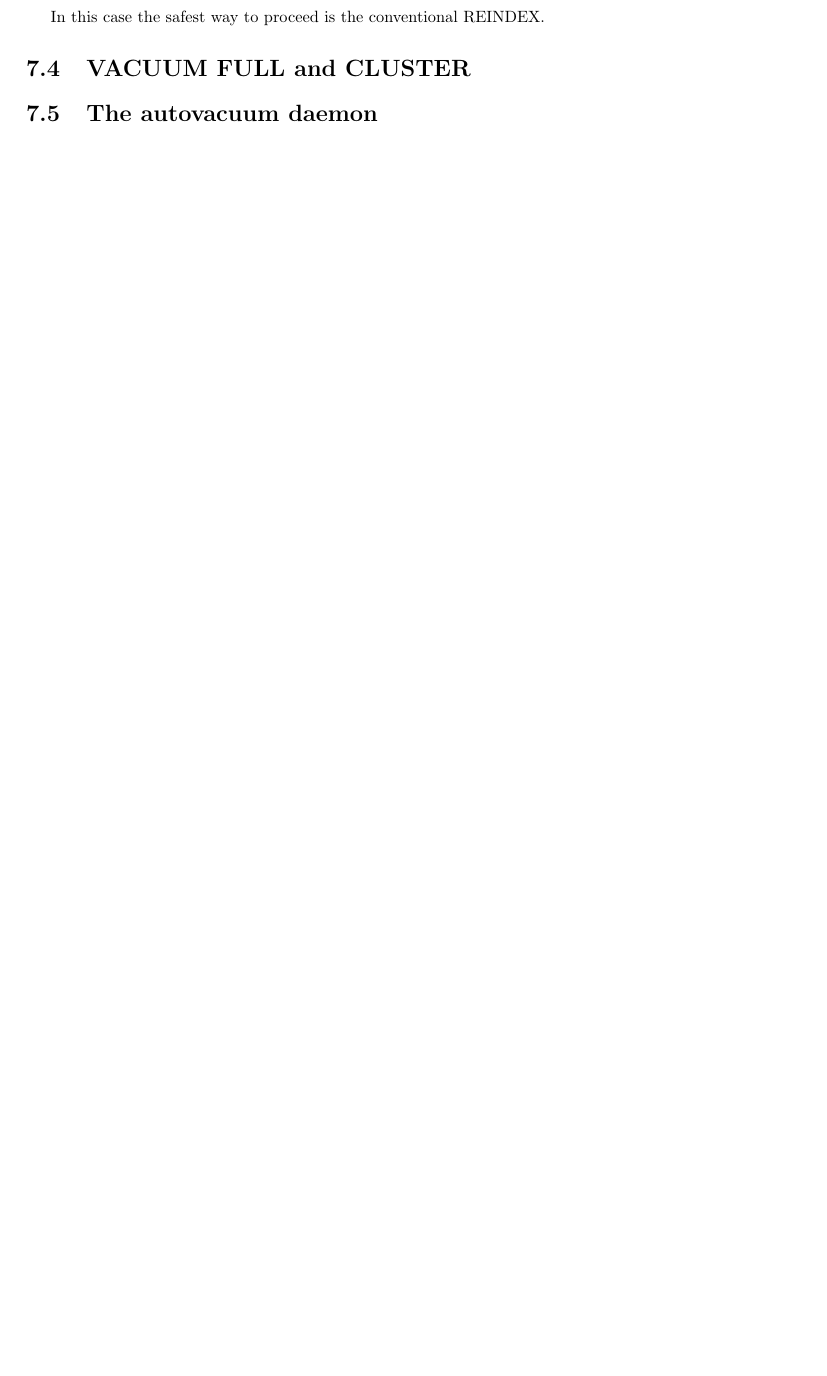
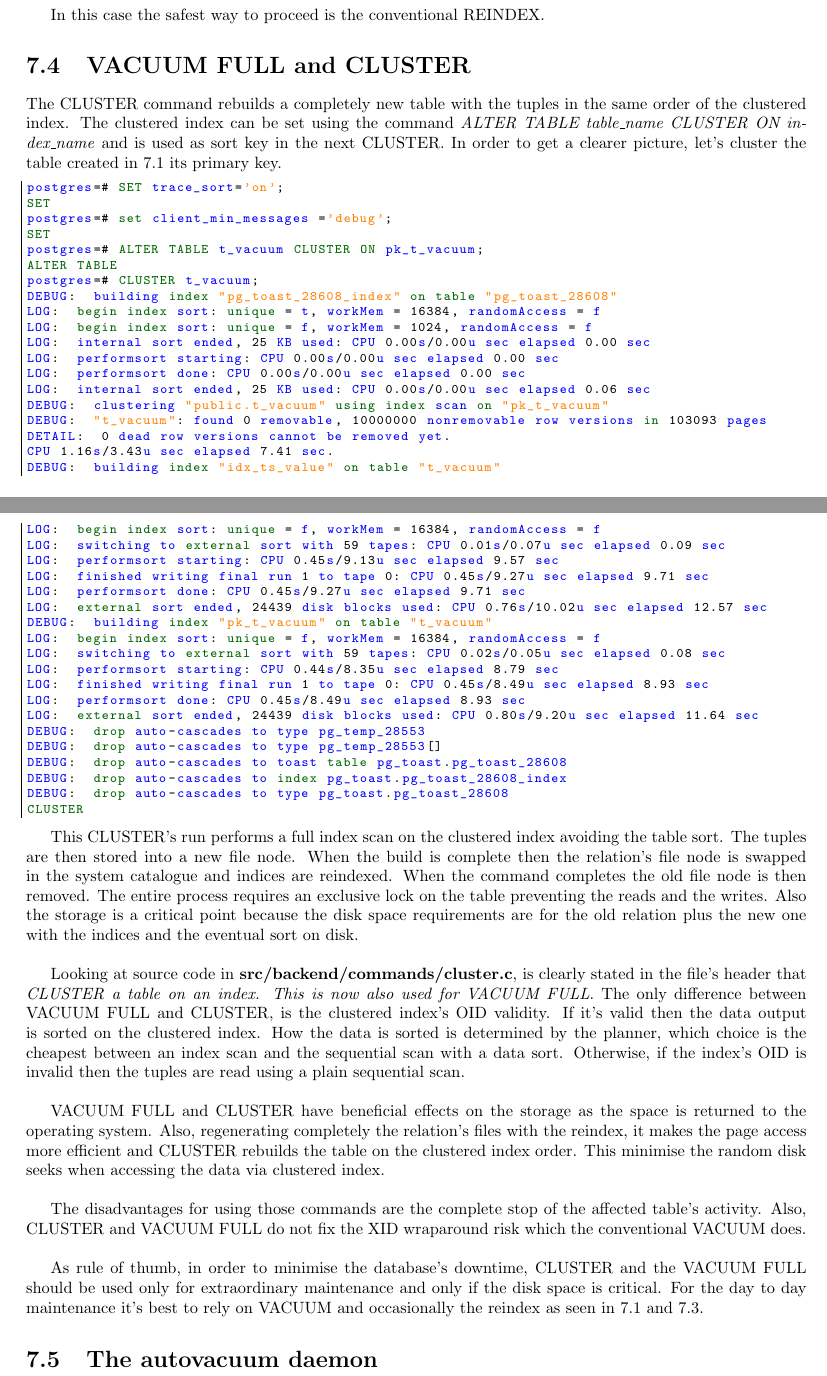
Before and after one commit to the4thdoctor/pgdba_books, a LaTeX book (pg_dba_01/postgresql_dba_01.tex, which reads pg_dba_01/chapters/Maintenance.tex): part of page 60 of 67 before the commit and two parts of pages 61 and 62 of 69 after it, the two joined at a grey line, cut so that both start at the same text, the shorter picture padded with empty space. Compiled offline with pdfLaTeX.

Commit message:
added thanks, completed VACUUM FULL and CLUSTER

```diff
--- a/pg_dba_01/chapters/Maintenance.tex
+++ b/pg_dba_01/chapters/Maintenance.tex
@@ -556,7 +556,85 @@ In this case the safest way to proceed is the conventional REINDEX.
 \end{comment}
 
 
-\section{VACUUM FULL and CLUSTER}
+\section{VACUUM FULL and CLUSTER}\index{VACUUM FULL}\index{CLUSTER}
+The CLUSTER command rebuilds a completely new table with the tuples in the same order of the
+clustered index. The clustered index can be set using the command \textit{ALTER TABLE table\_name
+CLUSTER ON index\_name} and is used as sort key in the next CLUSTER.
+In order to get a clearer picture, let's cluster the table created in \ref{sec:VACUUM} its
+primary key.
+
+\begin{lstlisting}[style=pgsql]
+postgres=# SET trace_sort='on';
+SET
+postgres=# set client_min_messages ='debug';
+SET
+postgres=# ALTER TABLE t_vacuum CLUSTER ON pk_t_vacuum;
+ALTER TABLE
+postgres=# CLUSTER t_vacuum;
+DEBUG:  building index "pg_toast_28608_index" on table "pg_toast_28608"
+LOG:  begin index sort: unique = t, workMem = 16384, randomAccess = f
+LOG:  begin index sort: unique = f, workMem = 1024, randomAccess = f
+LOG:  internal sort ended, 25 KB used: CPU 0.00s/0.00u sec elapsed 0.00 sec
+LOG:  performsort starting: CPU 0.00s/0.00u sec elapsed 0.00 sec
+LOG:  performsort done: CPU 0.00s/0.00u sec elapsed 0.00 sec
+LOG:  internal sort ended, 25 KB used: CPU 0.00s/0.00u sec elapsed 0.06 sec
+DEBUG:  clustering "public.t_vacuum" using index scan on "pk_t_vacuum"
+DEBUG:  "t_vacuum": found 0 removable, 10000000 nonremovable row versions in 103093 pages
+DETAIL:  0 dead row versions cannot be removed yet.
+CPU 1.16s/3.43u sec elapsed 7.41 sec.
+DEBUG:  building index "idx_ts_value" on table "t_vacuum"
+LOG:  begin index sort: unique = f, workMem = 16384, randomAccess = f
+LOG:  switching to external sort with 59 tapes: CPU 0.01s/0.07u sec elapsed 0.09 sec
+LOG:  performsort starting: CPU 0.45s/9.13u sec elapsed 9.57 sec
+LOG:  finished writing final run 1 to tape 0: CPU 0.45s/9.27u sec elapsed 9.71 sec
+LOG:  performsort done: CPU 0.45s/9.27u sec elapsed 9.71 sec
+LOG:  external sort ended, 24439 disk blocks used: CPU 0.76s/10.02u sec elapsed 12.57 sec
+DEBUG:  building index "pk_t_vacuum" on table "t_vacuum"
+LOG:  begin index sort: unique = f, workMem = 16384, randomAccess = f
+LOG:  switching to external sort with 59 tapes: CPU 0.02s/0.05u sec elapsed 0.08 sec
+LOG:  performsort starting: CPU 0.44s/8.35u sec elapsed 8.79 sec
+LOG:  finished writing final run 1 to tape 0: CPU 0.45s/8.49u sec elapsed 8.93 sec
+LOG:  performsort done: CPU 0.45s/8.49u sec elapsed 8.93 sec
+LOG:  external sort ended, 24439 disk blocks used: CPU 0.80s/9.20u sec elapsed 11.64 sec
+DEBUG:  drop auto-cascades to type pg_temp_28553
+DEBUG:  drop auto-cascades to type pg_temp_28553[]
+DEBUG:  drop auto-cascades to toast table pg_toast.pg_toast_28608
+DEBUG:  drop auto-cascades to index pg_toast.pg_toast_28608_index
+DEBUG:  drop auto-cascades to type pg_toast.pg_toast_28608
+CLUSTER
+
+\end{lstlisting}
+
+This CLUSTER's run performs a full index scan on the clustered index avoiding the table sort. The
+tuples are then stored into a new file node. When the build is complete then the relation's file
+node is swapped in the system catalogue and indices are reindexed. When the command completes the
+old file node is then removed. The entire process requires an exclusive lock on the table preventing
+the reads and the writes. Also the storage is a critical point because the disk space
+requirements are for the old relation plus the new one with the indices and the eventual sort on
+disk.\newline
+
+Looking at source code in \textbf{src/backend/commands/cluster.c}, is clearly stated in the
+file's header that \textit{CLUSTER a table on an index.  This is now also used for VACUUM FULL}.
+The only difference between VACUUM FULL and CLUSTER, is the clustered index's OID validity. If
+it's valid then the data output is sorted on the clustered index. How the data is sorted is
+determined by the planner, which choice is the cheapest between an index scan and the sequential
+scan with a data sort. Otherwise, if the index's OID is invalid then the tuples are read using a
+plain sequential scan.\newline
+
+VACUUM FULL and CLUSTER have beneficial effects on the storage as the space is returned to the
+operating system. Also, regenerating completely the relation's files with the reindex, it makes the
+page access more efficient and CLUSTER rebuilds the table on the clustered index order. This
+minimise the random disk seeks when accessing the data via clustered index.\newline
+
+The disadvantages for using those commands are the complete stop of the affected table's activity.
+Also, CLUSTER and VACUUM FULL do not fix the XID wraparound risk which the conventional VACUUM
+does.\newline
+
+As rule of thumb, in order to minimise the database's downtime, CLUSTER and the VACUUM FULL should
+be used only for extraordinary maintenance and only if the disk space is critical. For the day to
+day maintenance it's best to rely on VACUUM and occasionally the reindex as seen in \ref{sec:VACUUM}
+and \ref{sec:REINDEX}.
+
 
 
 \section{The autovacuum daemon}
```
Also changed, not shown: pg_dba_01/postgresql_dba_01.tex (+2 -1 lines), pg_dba_01/chapters/Maintenance.tex (10 more changed lines).
